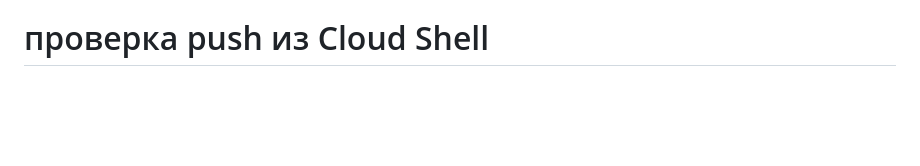
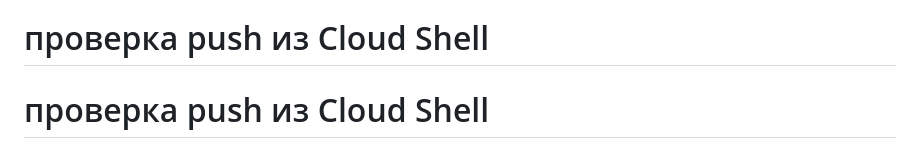
Before and after one commit to Ivan432123/omsk-region-info, a Markdown page: README.md, the part around the change. Drawn GitHub-style; blank space fills up the shorter version.

Commit message:
test: проверка push из Google Cloud Shell

```diff
--- a/README.md
+++ b/README.md
@@ -226,3 +226,4 @@ Organizations (список/детали) → Notifications, пагинация,
 монетизация. Архитектура рассчитана на добавление всего перечисленного
 без переписывания существующего кода.
 # проверка push из Cloud Shell
+# проверка push из Cloud Shell
```
